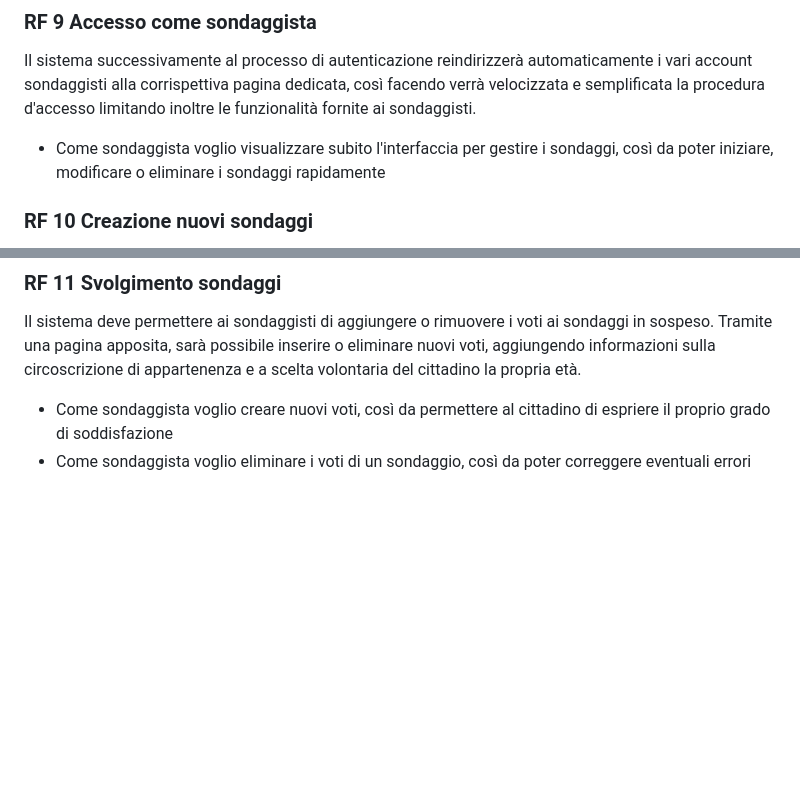
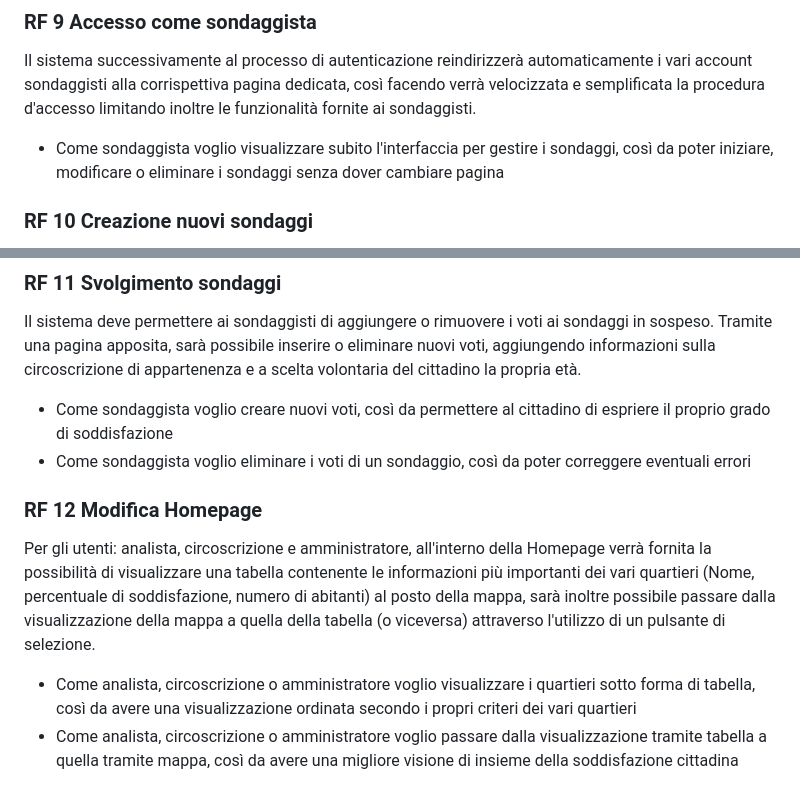
Before and after one commit to lucafano04/progettoIngenieriaSoftware, a Markdown page: deliverable/D3/userStories.md, 2 parts joined by grey strips. Rendered like a GitHub page; blank space fills up the shorter version.

Commit message:
Add Us RF12

```diff
--- a/deliverable/D3/userStories.md
+++ b/deliverable/D3/userStories.md
@@ -32,7 +32,7 @@ Il sistema deve permettere ai sondaggisti di visualizzare tramite una pagina ded
 
 ### RF 9 Accesso come sondaggista
 Il sistema successivamente al processo di autenticazione reindirizzerà automaticamente i vari account sondaggisti alla corrispettiva pagina dedicata, così facendo verrà velocizzata e semplificata la procedura d'accesso limitando inoltre le funzionalità fornite ai sondaggisti.
-- Come sondaggista voglio visualizzare subito l'interfaccia per gestire i sondaggi, così da poter iniziare, modificare o eliminare i sondaggi rapidamente
+- Come sondaggista voglio visualizzare subito l'interfaccia per gestire i sondaggi, così da poter iniziare, modificare o eliminare i sondaggi senza dover cambiare pagina
 
 ### RF 10 Creazione nuovi sondaggi
 Il sistema deve permettera ai sondaggisti di creare nuovi sondaggi. Questo deve essere possibile in due maniere diverse: creando un nuovo sondaggio vuoto oppure caricando un file contenente i dati di un sondaggio in corso. Questi sondaggi "in sospeso" potranno essere cancellati oppure presentati agli amministratori per essere accettati nel sistema o rifiutati. I dati inseriti dei sondaggi in sospeso non saranno visibili agli altri utenti e non saranno neanche considerati dal sistema fino a quando non verranno approvati da un utente amministratore.
@@ -44,3 +44,8 @@ Il sistema deve permettera ai sondaggisti di creare nuovi sondaggi. Questo deve
 Il sistema deve permettere ai sondaggisti di aggiungere o rimuovere i voti ai sondaggi in sospeso. Tramite una pagina apposita, sarà possibile inserire o eliminare nuovi voti, aggiungendo informazioni sulla circoscrizione di appartenenza e a scelta volontaria del cittadino la propria età.
 - Come sondaggista voglio creare nuovi voti, così da permettere al cittadino di espriere il proprio grado di soddisfazione
 - Come sondaggista voglio eliminare i voti di un sondaggio, così da poter correggere eventuali errori
+
+### RF 12 Modifica Homepage
+Per gli utenti: analista, circoscrizione e amministratore, all'interno della Homepage verrà fornita la possibilità di visualizzare una tabella contenente le informazioni più importanti dei vari quartieri (Nome, percentuale di soddisfazione, numero di abitanti) al posto della mappa, sarà inoltre possibile passare dalla visualizzazione della mappa a quella della tabella (o viceversa) attraverso l'utilizzo di un pulsante di selezione.
+- Come analista, circoscrizione o amministratore voglio visualizzare i quartieri sotto forma di tabella, così da avere una visualizzazione ordinata secondo i propri criteri dei vari quartieri
+- Come analista, circoscrizione o amministratore voglio passare dalla visualizzazione tramite tabella a quella tramite mappa, così da avere una migliore visione di insieme della soddisfazione cittadina
```
